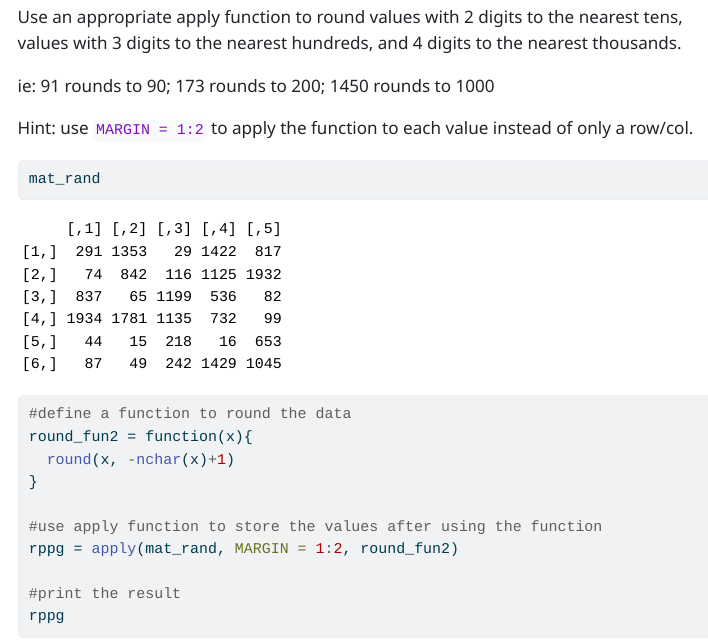
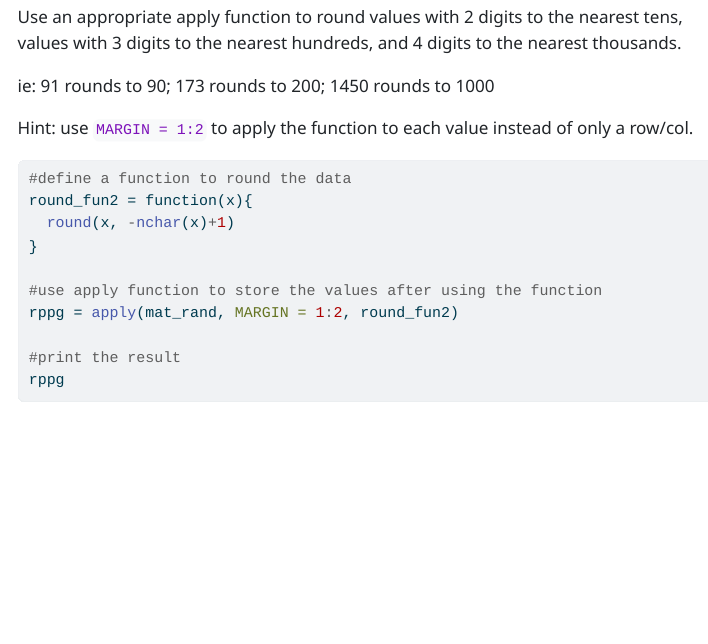
Before and after one commit to joshhcheng/Cheng_Joshua_201_A06, a Quarto document (Cheng_Joshua_A06.qmd): the page in a window 1100 px wide, from 7150 px down. The pictures show the output file Cheng_Joshua_A06.html that the author committed with the source, opened offline; menus at the side of the page are left out; long lines of code are wrapped.

Commit message:
deleted extra print so now it is final

````diff
--- a/Cheng_Joshua_A06.qmd
+++ b/Cheng_Joshua_A06.qmd
@@ -196,7 +196,6 @@ ie: 91 rounds to 90; 173 rounds to 200; 1450 rounds to 1000
 Hint: use `MARGIN = 1:2` to apply the function to each value instead of only a row/col.
 
 ```{r}
-mat_rand
 #define a function to round the data
 round_fun2 = function(x){
   round(x, -nchar(x)+1)
````
Also changed, not shown: Cheng_Joshua_A06.html, 1 other file.
